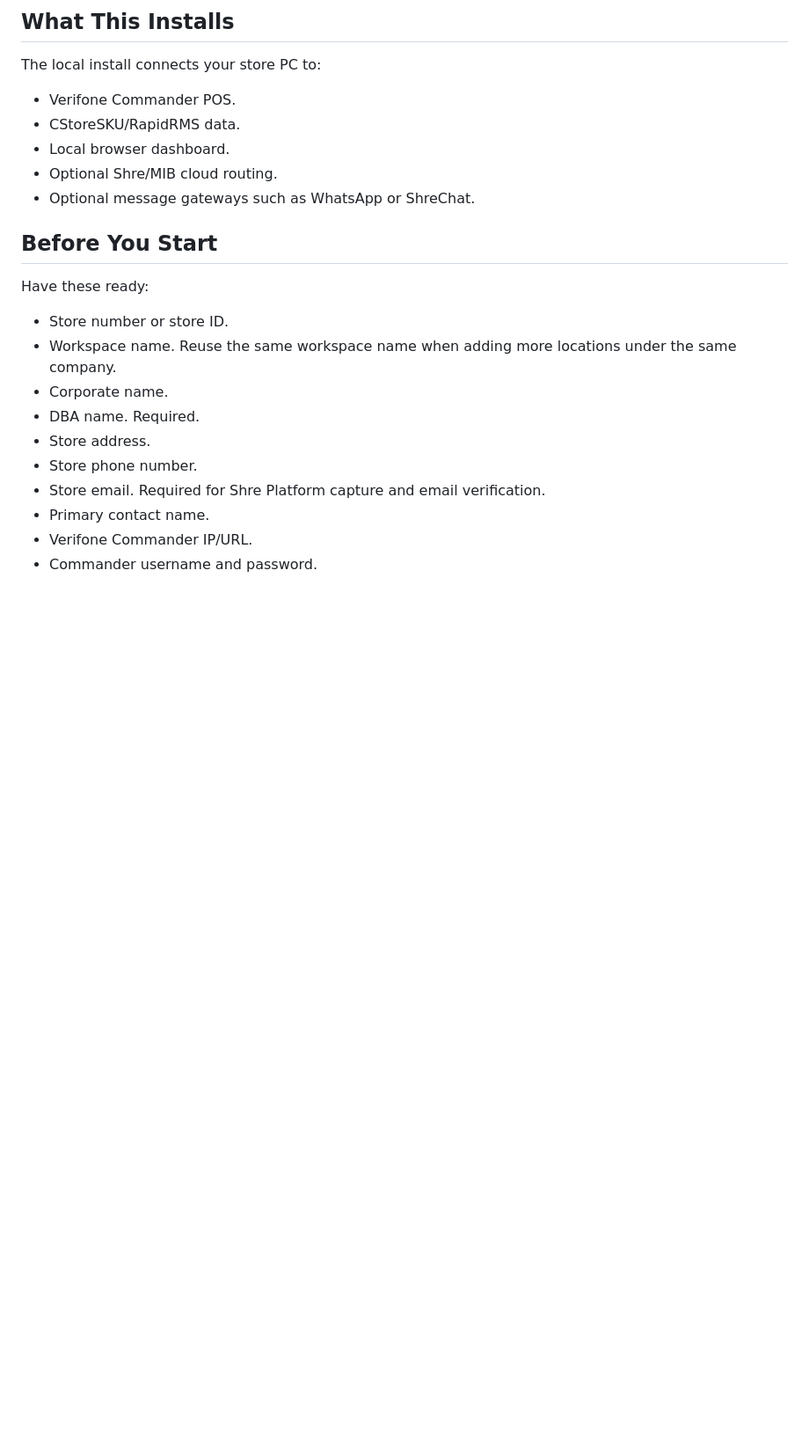
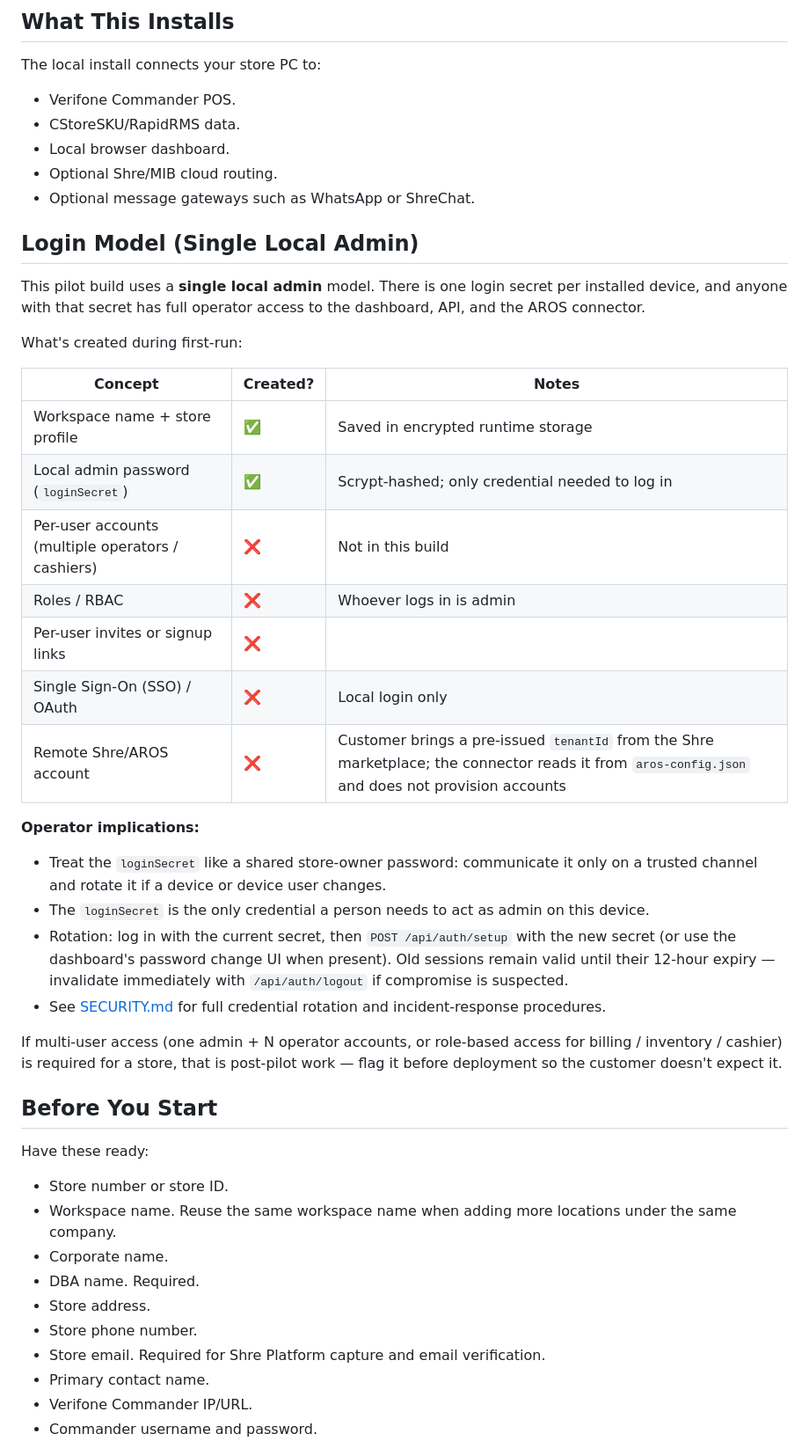
Before and after one commit to Nirlabinc/shre-verifone, a Markdown page: docs/customer-onboarding.md, the part around the change. Shown at 88% size. Rendered like a GitHub page; blank space fills up the shorter version.

Commit message:
Document single-local-admin auth model
Pilot v0.1.x installs use one loginSecret per device. No per-user
accounts, roles, SSO, or remote-Shre account provisioning happen
during local onboarding. This was implicit in the code but never
spelled out for the operator.

Adds:
- docs/customer-onboarding.md "Login Model (Single Local Admin)"
  section between "What This Installs" and "Before You Start". Table
  of what IS / IS NOT created at first-run, operator implications,
  rotation pointer.
- SECURITY.md "Authentication model" section above the credential
  rotation table, cross-linking the onboarding doc.
- README install section gets a short "Login model" subsection
  pointing at both.

Surface area only — no code changes, no behavior change.

Co-Authored-By: Claude Opus 4.7 (1M context) <noreply@anthropic.com>

```diff
--- a/docs/customer-onboarding.md
+++ b/docs/customer-onboarding.md
@@ -13,6 +13,31 @@ The local install connects your store PC to:
 - Local browser dashboard.
 - Optional Shre/MIB cloud routing.
 - Optional message gateways such as WhatsApp or ShreChat.
+
+## Login Model (Single Local Admin)
+
+This pilot build uses a **single local admin** model. There is one login secret per installed device, and anyone with that secret has full operator access to the dashboard, API, and the AROS connector.
+
+What's created during first-run:
+
+| Concept | Created? | Notes |
+|---|---|---|
+| Workspace name + store profile | ✅ | Saved in encrypted runtime storage |
+| Local admin password (`loginSecret`) | ✅ | Scrypt-hashed; only credential needed to log in |
+| Per-user accounts (multiple operators / cashiers) | ❌ | Not in this build |
+| Roles / RBAC | ❌ | Whoever logs in is admin |
+| Per-user invites or signup links | ❌ | |
+| Single Sign-On (SSO) / OAuth | ❌ | Local login only |
+| Remote Shre/AROS account | ❌ | Customer brings a pre-issued `tenantId` from the Shre marketplace; the connector reads it from `aros-config.json` and does not provision accounts |
+
+**Operator implications:**
+
+- Treat the `loginSecret` like a shared store-owner password: communicate it only on a trusted channel and rotate it if a device or device user changes.
+- The `loginSecret` is the only credential a person needs to act as admin on this device.
+- Rotation: log in with the current secret, then `POST /api/auth/setup` with the new secret (or use the dashboard's password change UI when present). Old sessions remain valid until their 12-hour expiry — invalidate immediately with `/api/auth/logout` if compromise is suspected.
+- See [SECURITY.md](../SECURITY.md) for full credential rotation and incident-response procedures.
+
+If multi-user access (one admin + N operator accounts, or role-based access for billing / inventory / cashier) is required for a store, that is post-pilot work — flag it before deployment so the customer doesn't expect it.
 
 ## Before You Start
 
```
Also changed, not shown: README.md (+3 -1 lines), SECURITY.md (+4 -0 lines).
